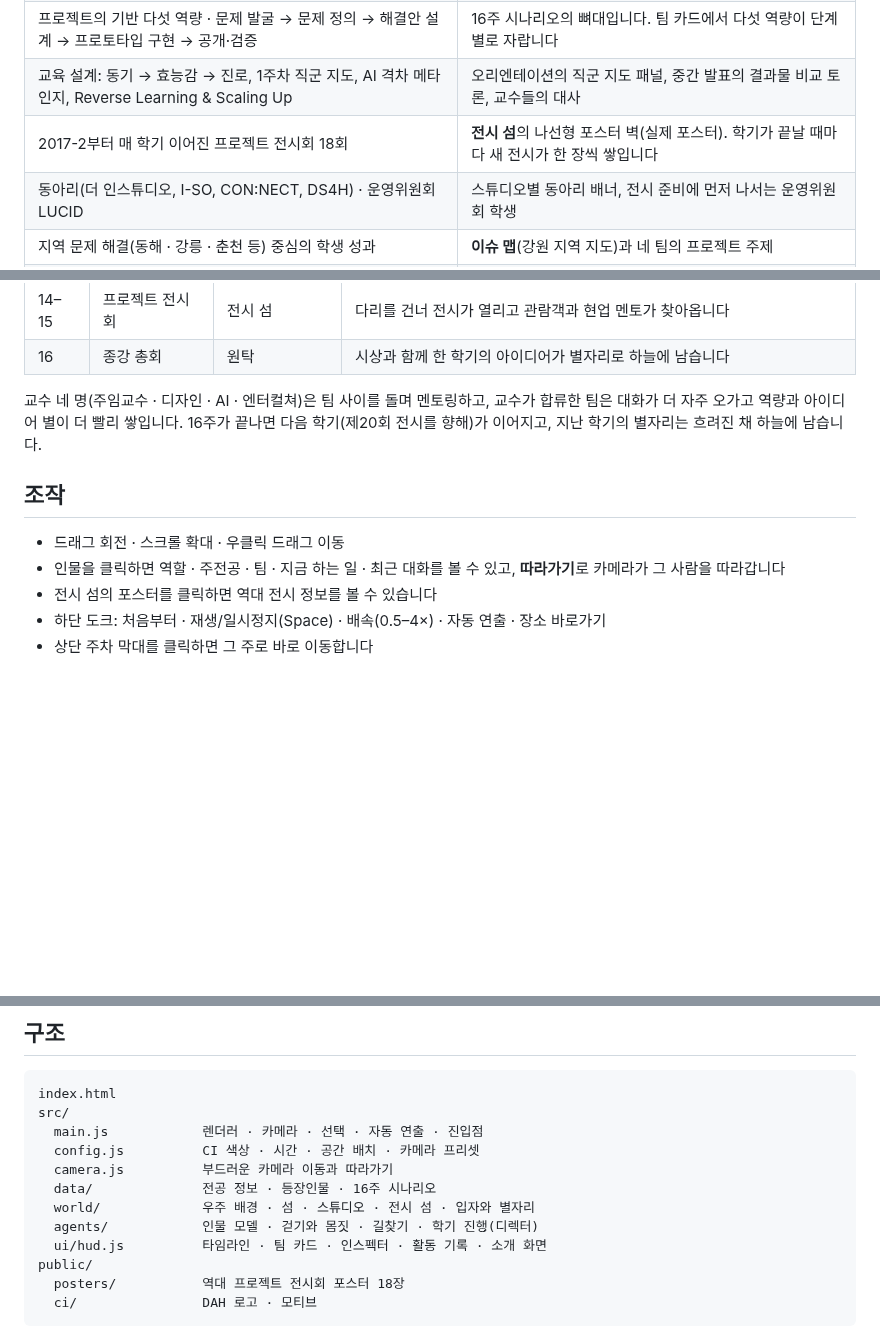
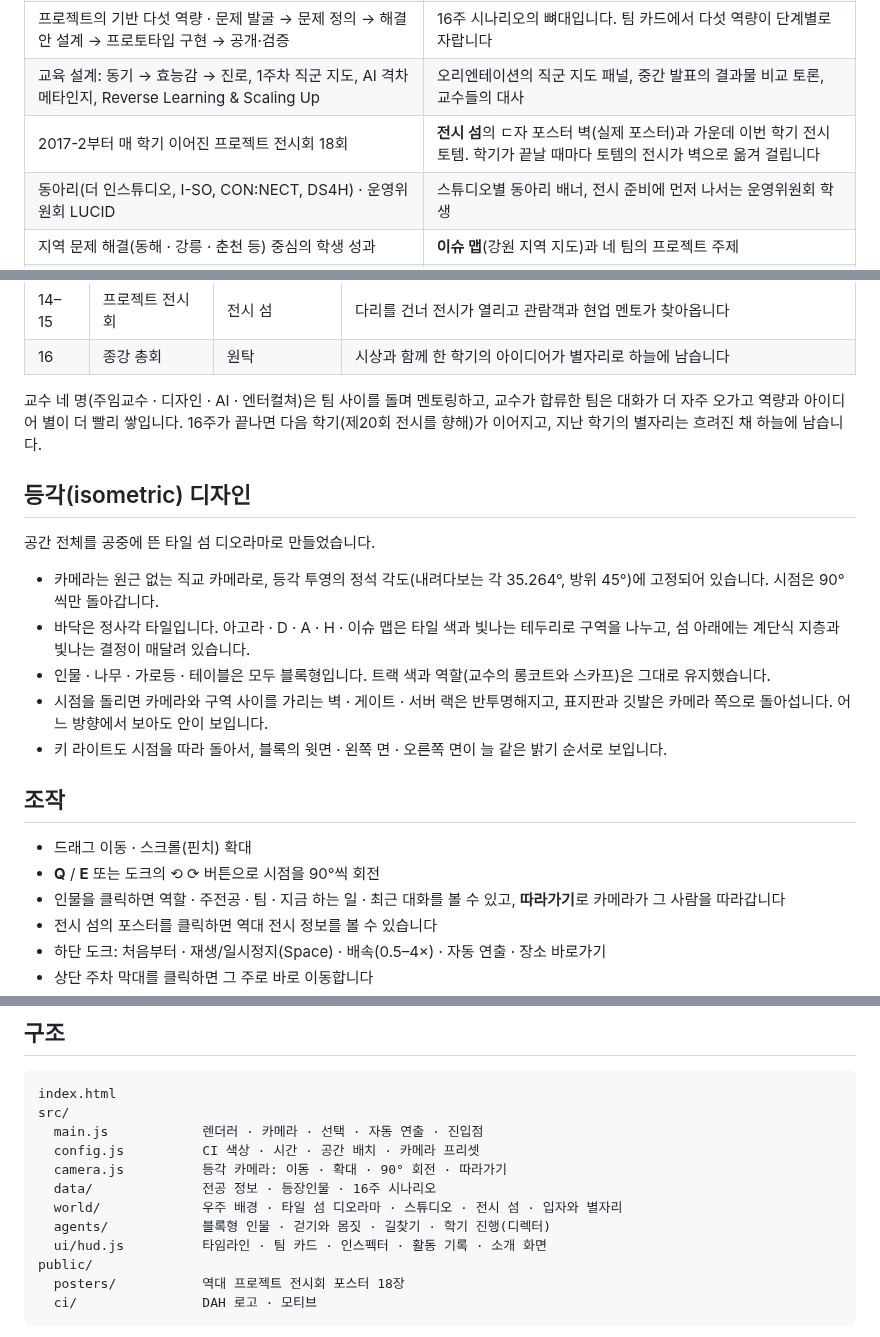
Before and after one commit to vadoro/dah_3d, a Markdown page: README.md, 3 parts joined by grey strips. Rendered like a GitHub page; blank space fills up the shorter version.

```diff
--- a/README.md
+++ b/README.md
@@ -27,7 +27,7 @@
 | H: 연결하는 기둥과 가로선 — 서로 다른 세계 사이에 다리를 놓는 대화 | **H 스테이지**(엔터컬쳐 트랙): H 게이트의 윗칸은 스토리보드, 아랫칸은 전시 섬으로 건너가는 다리입니다 |
 | 프로젝트의 기반 다섯 역량 · 문제 발굴 → 문제 정의 → 해결안 설계 → 프로토타입 구현 → 공개·검증 | 16주 시나리오의 뼈대입니다. 팀 카드에서 다섯 역량이 단계별로 자랍니다 |
 | 교육 설계: 동기 → 효능감 → 진로, 1주차 직군 지도, AI 격차 메타인지, Reverse Learning & Scaling Up | 오리엔테이션의 직군 지도 패널, 중간 발표의 결과물 비교 토론, 교수들의 대사 |
-| 2017-2부터 매 학기 이어진 프로젝트 전시회 18회 | **전시 섬**의 나선형 포스터 벽(실제 포스터). 학기가 끝날 때마다 새 전시가 한 장씩 쌓입니다 |
+| 2017-2부터 매 학기 이어진 프로젝트 전시회 18회 | **전시 섬**의 ㄷ자 포스터 벽(실제 포스터)과 가운데 이번 학기 전시 토템. 학기가 끝날 때마다 토템의 전시가 벽으로 옮겨 걸립니다 |
 | 동아리(더 인스튜디오, I-SO, CON:NECT, DS4H) · 운영위원회 LUCID | 스튜디오별 동아리 배너, 전시 준비에 먼저 나서는 운영위원회 학생 |
 | 지역 문제 해결(동해 · 강릉 · 춘천 등) 중심의 학생 성과 | **이슈 맵**(강원 지역 지도)과 네 팀의 프로젝트 주제 |
 | 융합전공 · 복수전공생 | 학생마다 주전공(사회학과, 경영학과, 국어국문학전공 …)이 다릅니다 |
@@ -49,9 +49,20 @@
 
 교수 네 명(주임교수 · 디자인 · AI · 엔터컬쳐)은 팀 사이를 돌며 멘토링하고, 교수가 합류한 팀은 대화가 더 자주 오가고 역량과 아이디어 별이 더 빨리 쌓입니다. 16주가 끝나면 다음 학기(제20회 전시를 향해)가 이어지고, 지난 학기의 별자리는 흐려진 채 하늘에 남습니다.
 
+## 등각(isometric) 디자인
+
+공간 전체를 공중에 뜬 타일 섬 디오라마로 만들었습니다.
+
+- 카메라는 원근 없는 직교 카메라로, 등각 투영의 정석 각도(내려다보는 각 35.264°, 방위 45°)에 고정되어 있습니다. 시점은 90°씩만 돌아갑니다.
+- 바닥은 정사각 타일입니다. 아고라 · D · A · H · 이슈 맵은 타일 색과 빛나는 테두리로 구역을 나누고, 섬 아래에는 계단식 지층과 빛나는 결정이 매달려 있습니다.
+- 인물 · 나무 · 가로등 · 테이블은 모두 블록형입니다. 트랙 색과 역할(교수의 롱코트와 스카프)은 그대로 유지했습니다.
+- 시점을 돌리면 카메라와 구역 사이를 가리는 벽 · 게이트 · 서버 랙은 반투명해지고, 표지판과 깃발은 카메라 쪽으로 돌아섭니다. 어느 방향에서 보아도 안이 보입니다.
+- 키 라이트도 시점을 따라 돌아서, 블록의 윗면 · 왼쪽 면 · 오른쪽 면이 늘 같은 밝기 순서로 보입니다.
+
 ## 조작
 
-- 드래그 회전 · 스크롤 확대 · 우클릭 드래그 이동
+- 드래그 이동 · 스크롤(핀치) 확대
+- **Q** / **E** 또는 도크의 ⟲ ⟳ 버튼으로 시점을 90°씩 회전
 - 인물을 클릭하면 역할 · 주전공 · 팀 · 지금 하는 일 · 최근 대화를 볼 수 있고, **따라가기**로 카메라가 그 사람을 따라갑니다
 - 전시 섬의 포스터를 클릭하면 역대 전시 정보를 볼 수 있습니다
 - 하단 도크: 처음부터 · 재생/일시정지(Space) · 배속(0.5–4×) · 자동 연출 · 장소 바로가기
@@ -107,10 +118,10 @@ index.html
 src/
   main.js            렌더러 · 카메라 · 선택 · 자동 연출 · 진입점
   config.js          CI 색상 · 시간 · 공간 배치 · 카메라 프리셋
-  camera.js          부드러운 카메라 이동과 따라가기
+  camera.js          등각 카메라: 이동 · 확대 · 90° 회전 · 따라가기
   data/              전공 정보 · 등장인물 · 16주 시나리오
-  world/             우주 배경 · 섬 · 스튜디오 · 전시 섬 · 입자와 별자리
-  agents/            인물 모델 · 걷기와 몸짓 · 길찾기 · 학기 진행(디렉터)
+  world/             우주 배경 · 타일 섬 디오라마 · 스튜디오 · 전시 섬 · 입자와 별자리
+  agents/            블록형 인물 · 걷기와 몸짓 · 길찾기 · 학기 진행(디렉터)
   ui/hud.js          타임라인 · 팀 카드 · 인스펙터 · 활동 기록 · 소개 화면
 public/
   posters/           역대 프로젝트 전시회 포스터 18장
```
Also changed, not shown: other parts of README.md (+3 -3 lines), docs/screenshots/constellation.jpg, docs/screenshots/d-studio.jpg, docs/screenshots/exhibition.jpg, docs/screenshots/overview.jpg, docs/screenshots/roundtable.jpg, 11 other files.
